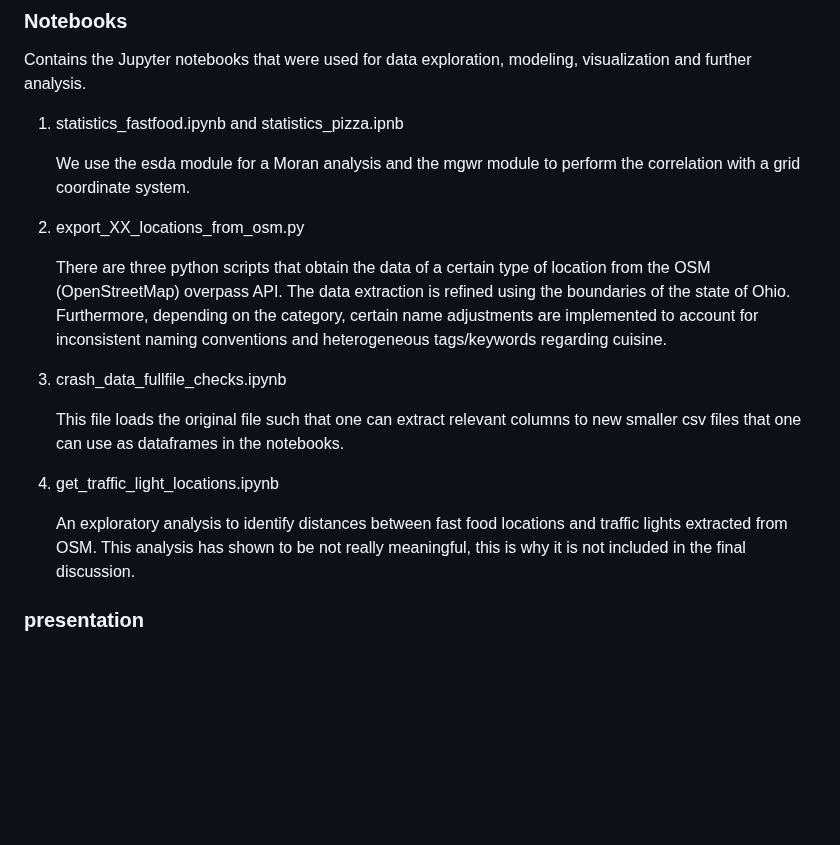
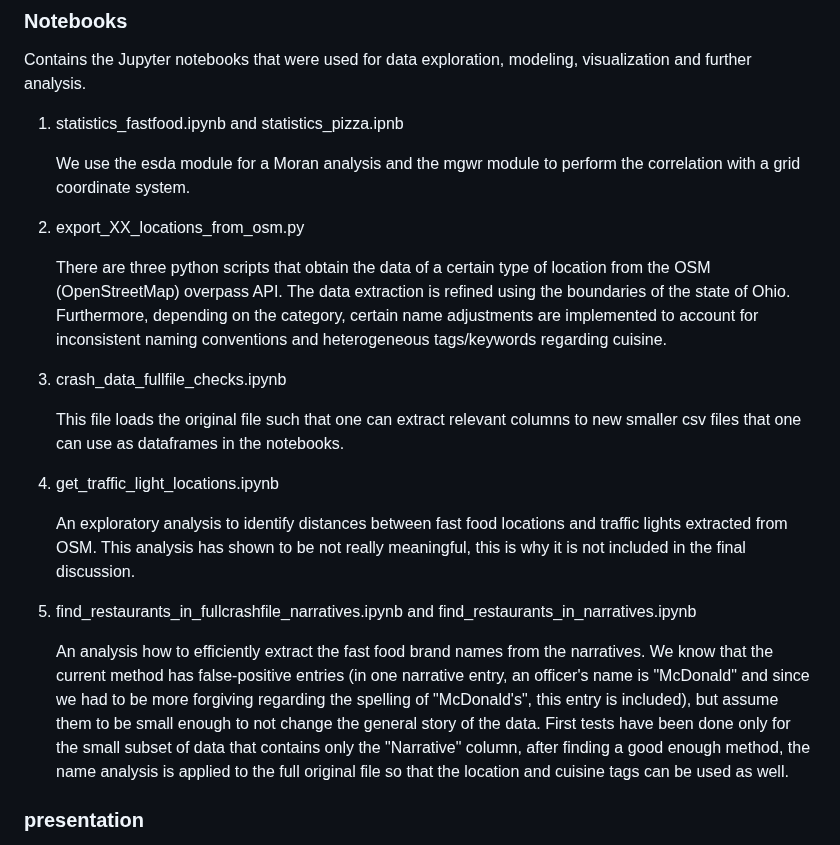
Before and after one commit to Erdos-Projects/fall-2025-crash-course-in-fast-food, a Markdown page: README.md, the part around the change. GitHub-like rendering; blank space fills up the shorter version.

Commit message:
Revise README sections and add brand name analysis
Updated the numbering of sections and added a new analysis section for extracting fast food brand names from narratives.

```diff
--- a/README.md
+++ b/README.md
@@ -208,17 +208,21 @@ Contains the Jupyter notebooks that were used for data exploration, modeling, vi
 
    We use the esda module for a Moran analysis and the mgwr module to perform the correlation with a grid coordinate system.
 
-3. export_XX_locations_from_osm.py
+2. export_XX_locations_from_osm.py
 
    There are three python scripts that obtain the data of a certain type of location from the OSM (OpenStreetMap) overpass API. The data extraction is refined using the boundaries of the state of Ohio. Furthermore, depending on the category, certain name adjustments are implemented to account for inconsistent naming conventions and heterogeneous tags/keywords regarding cuisine.
 
-4. crash_data_fullfile_checks.ipynb
+3. crash_data_fullfile_checks.ipynb
 
    This file loads the original file such that one can extract relevant columns to new smaller csv files that one can use as dataframes in the notebooks.
 
-5. get_traffic_light_locations.ipynb
+4. get_traffic_light_locations.ipynb
 
    An exploratory analysis to identify distances between fast food locations and traffic lights extracted from OSM. This analysis has shown to be not really meaningful, this is why it is not included in the final discussion.
 
+5. find_restaurants_in_fullcrashfile_narratives.ipynb and find_restaurants_in_narratives.ipynb
+
+   An analysis how to efficiently extract the fast food brand names from the narratives. We know that the current method has false-positive entries (in one narrative entry, an officer's name is "McDonald" and since we had to be more forgiving regarding the spelling of "McDonald's", this entry is included), but assume them to be small enough to not change the general story of the data. First tests have been done only for the small subset of data that contains only the "Narrative" column, after finding a good enough method, the name analysis is applied to the full original file so that the location and cuisine tags can be used as well.
+
 ### presentation
 Contains the .tex and pdf of the presentation. As the executive summary, the file has been created using Overleaf. The recording is not included due to file size restrictions.
```
